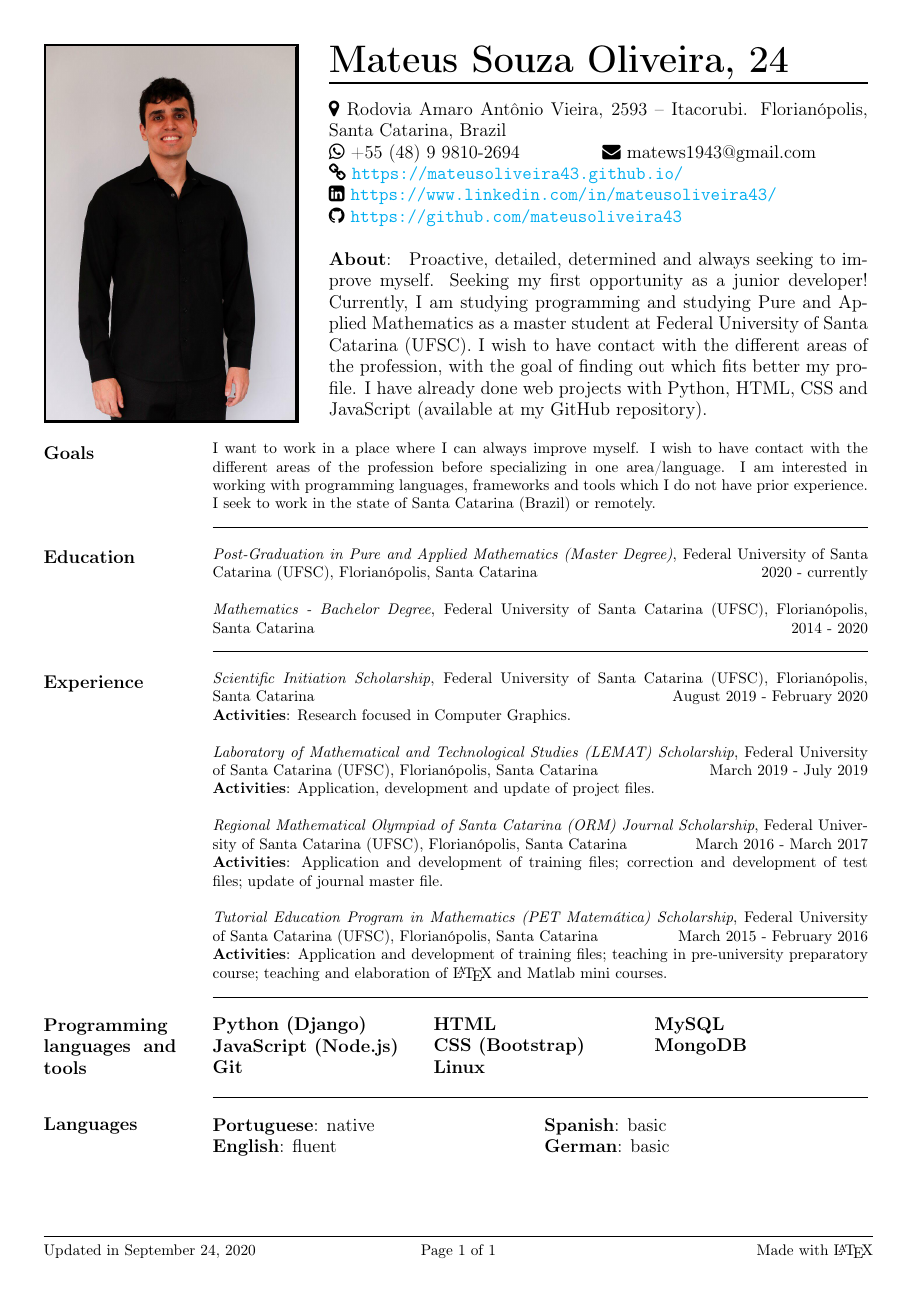
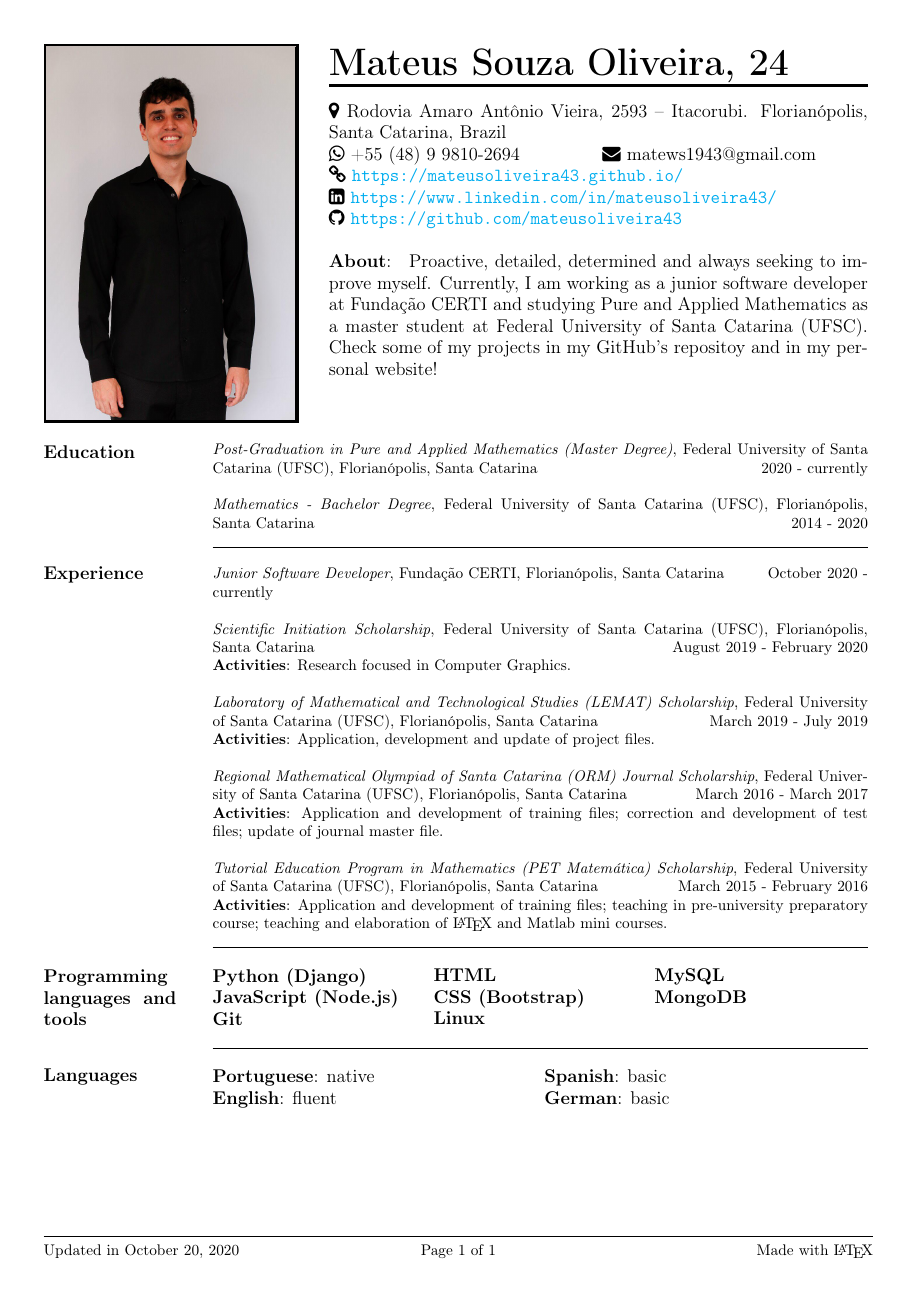
Before and after one commit to mateusoliveira43/CVs, a LaTeX CV (CV_Mateus_EN.tex): the whole page. Compiled offline with pdfLaTeX.

Commit message:
last updated CV files

```diff
--- a/CV_Mateus_EN.tex
+++ b/CV_Mateus_EN.tex
@@ -23,18 +23,18 @@
 	linkcolor = black,
 }
 
-%%%%%%%%%%%%%%%%%%%%% - Usage Changes - %%%%%%%%%%%%%%%%%%%%%
+%%%%%%%%%%%%%%%%%%%% - Usage Changes - %%%%%%%%%%%%%%%%%%%%
 \newcommand{\professional}{Mateus Souza Oliveira}
 \newcommand{\age}{24}
 \newcommand{\address}{Rodovia Amaro Antônio Vieira, 2593 -- Itacorubi. Florianópolis, Santa Catarina, Brazil}
 \newcommand{\phone}{+55 (48) 9 9810-2694}
 \newcommand{\email}{matews1943@gmail.com}
-\renewcommand{\date}{September 24, 2020}
+\renewcommand{\date}{\today}
 \newcommand{\about}{
-    Proactive, detailed, determined and always seeking to improve myself. Seeking my first opportunity as a junior developer! Currently, I am studying programming and studying Pure and Applied Mathematics as a master student at Federal University of Santa Catarina (UFSC). I wish to have contact with the different areas of the profession, with the goal of finding out which fits better my profile. I have already done web projects with Python, HTML, CSS and JavaScript (available at my GitHub repository).
-	\vspace{0\baselineskip}
+    Proactive, detailed, determined and always seeking to improve myself. Currently, I am working as a junior software developer at Fundação CERTI and studying Pure and Applied Mathematics as a master student at Federal University of Santa Catarina (UFSC). Check some of my projects in my GitHub's repositoy and in my personal website!
+	\vspace{2\baselineskip}
 }
-%%%%%%%%%%%%%%%%% - End of Usage Changes - %%%%%%%%%%%%%%%%%%
+%%%%%%%%%%%%%%%%% - End of Usage Changes - %%%%%%%%%%%%%%%%
 
 \setlength{\fboxrule}{2pt}
 \setlength{\fboxsep}{0pt}
@@ -95,18 +95,16 @@
 	\end{minipage}
 	\vspace{\baselineskip}
 
-%%%%%%%%%%%%%%%%%%%%%%%% - CV's Body - %%%%%%%%%%%%%%%%%%%%%%%%
-	\createSection[1]{Goals}{3}{
-	    I want to work in a place where I can always improve myself. I wish to have contact with the different areas of the profession before specializing in one area/language. I am interested in working with programming languages, frameworks and tools which I do not have prior experience. I seek to work in the state of Santa Catarina (Brazil) or  remotely. \\
-	}
-
-	\createSection[1]{Education}{4}{
+%%%%%%%%%%%%%%%%%%%%%% - CV's Body - %%%%%%%%%%%%%%%%%%%%%%
+    \createSection[1]{Education}{4}{
 	    \textit{Post-Graduation in Pure and Applied Mathematics (Master Degree)}, Federal University of Santa Catarina (UFSC), Florianópolis, Santa Catarina \hfill 2020 - currently \\
 
 		\textit{Mathematics - Bachelor Degree}, Federal University of Santa Catarina (UFSC), Florianópolis, Santa Catarina \hfill 2014 - 2020 \\
 	}
 
-	\createSection[1]{Experience}{14}{
+	\createSection[1]{Experience}{17}{
+	    \textit{Junior Software Developer}, Fundação CERTI, Florianópolis, Santa Catarina \hfill October 2020 - currently \\
+
 	    \textit{Scientific Initiation Scholarship}, Federal University of Santa Catarina (UFSC), Florianópolis, Santa Catarina \hfill August 2019 - February 2020 \\
 		\textbf{Activities}: Research focused in Computer Graphics.\\
 
@@ -153,6 +151,6 @@
 			\end{minipage}
 		}
 	}
-%%%%%%%%%%%%%%%%%%%% - End of CV's Body - %%%%%%%%%%%%%%%%%%%%
-\label{lastPage}
+%%%%%%%%%%%%%%%%%%% - End of CV's Body - %%%%%%%%%%%%%%%%%%
+    \label{lastPage}
 \end{document}
```
Also changed, not shown: CV_Mateus_PT.tex (+10 -12 lines), CV_Mateus_EN.pdf, CV_Mateus_PT.pdf, README.md.
